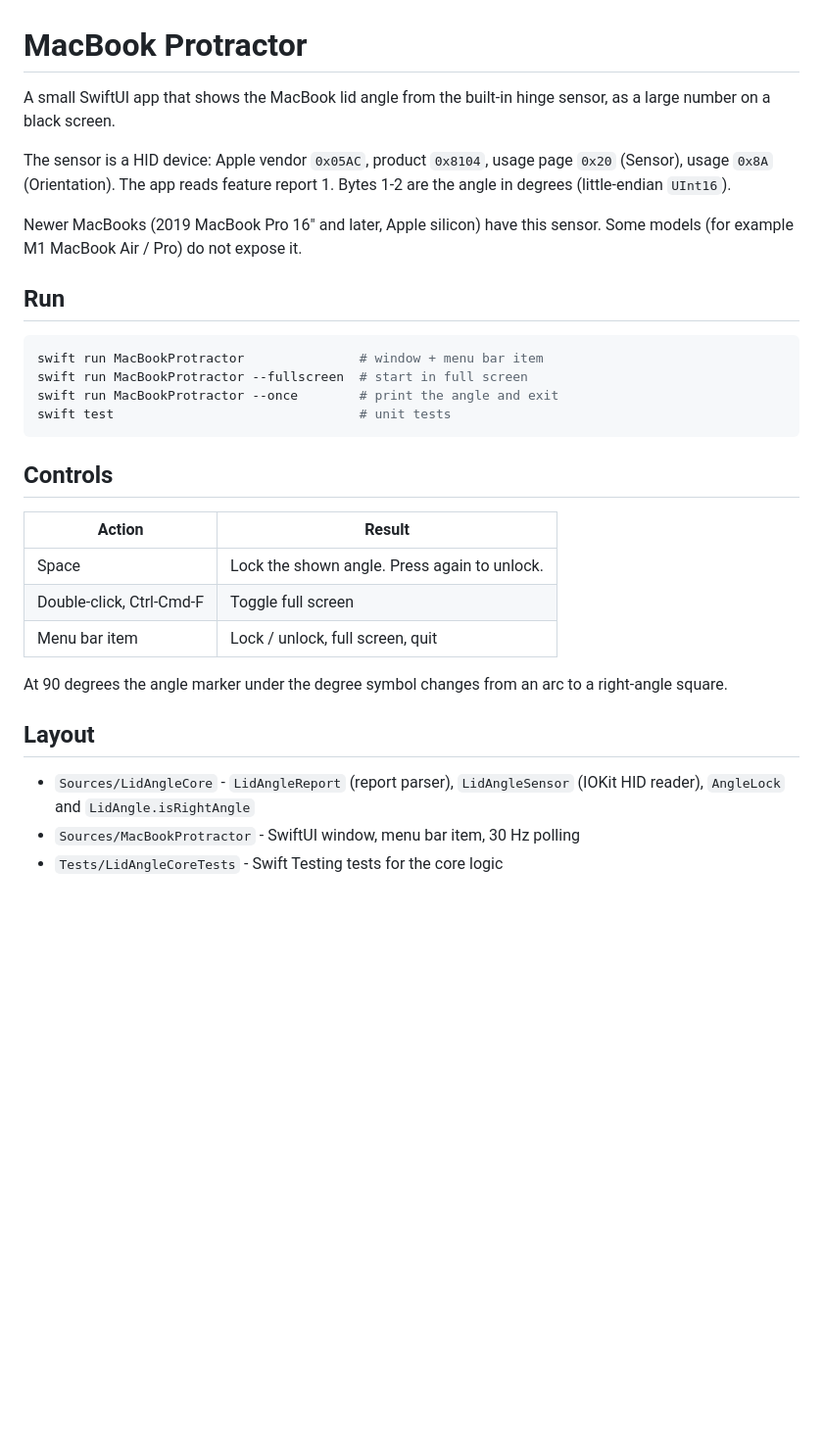
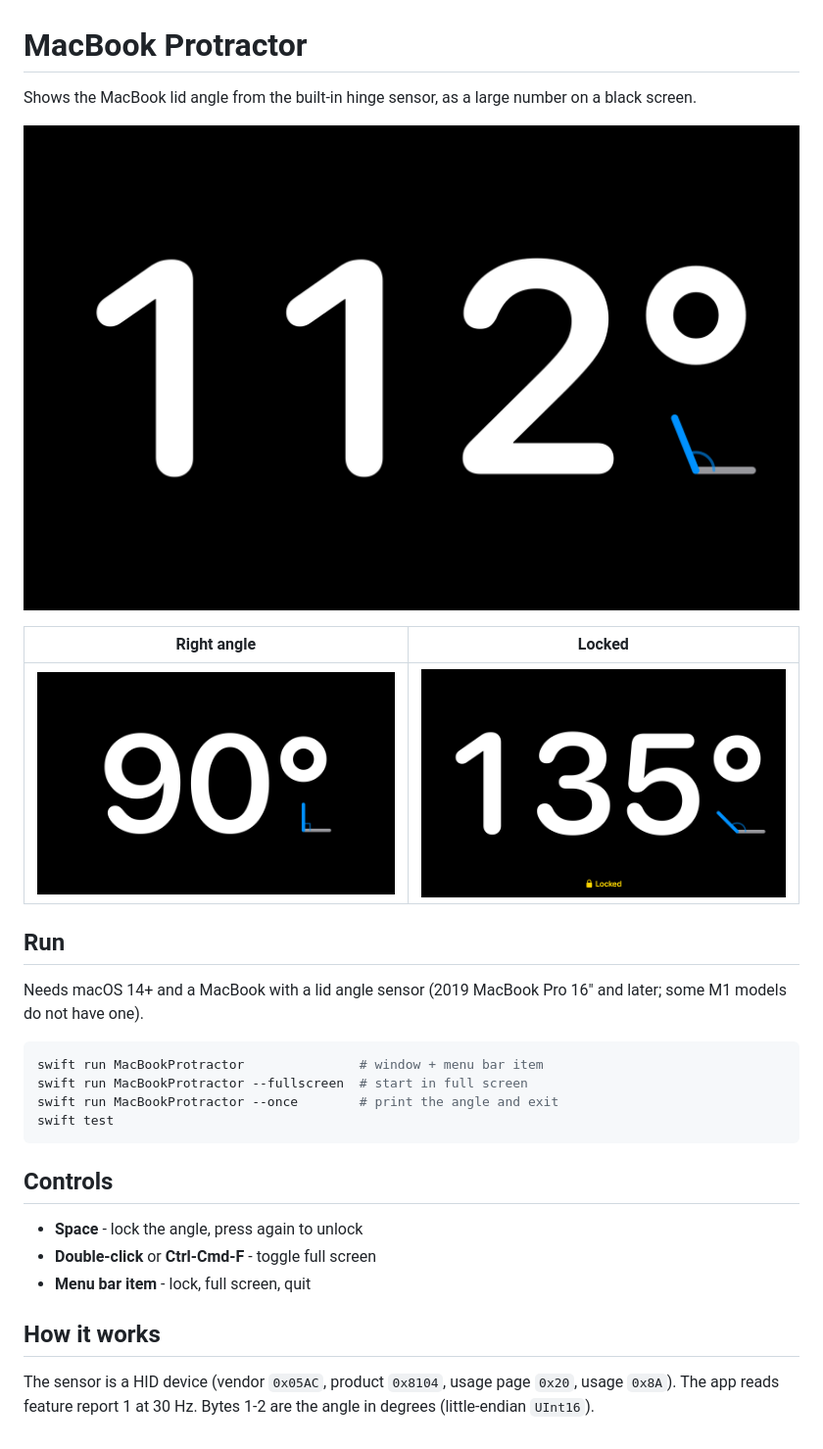
Before and after one commit to narze/MacBook-Protractor, a Markdown page: README.md, the part around the change. Shown at 98% size. Rendered like a GitHub page; pictures changed too: docs/screenshot-locked.png (added), docs/screenshot-right-angle.png (added), docs/screenshot.png (added); blank space fills up the shorter version.

Commit message:
Shorten README and add screenshots
Co-Authored-By: Claude Opus 5.5 <noreply@anthropic.com>

````diff
--- a/README.md
+++ b/README.md
@@ -1,36 +1,31 @@
 # MacBook Protractor
 
-A small SwiftUI app that shows the MacBook lid angle from the built-in hinge sensor,
-as a large number on a black screen.
+Shows the MacBook lid angle from the built-in hinge sensor, as a large number on a black screen.
 
-The sensor is a HID device: Apple vendor `0x05AC`, product `0x8104`,
-usage page `0x20` (Sensor), usage `0x8A` (Orientation). The app reads
-feature report 1. Bytes 1-2 are the angle in degrees (little-endian `UInt16`).
+![MacBook Protractor](docs/screenshot.png)
 
-Newer MacBooks (2019 MacBook Pro 16" and later, Apple silicon) have this sensor.
-Some models (for example M1 MacBook Air / Pro) do not expose it.
+| Right angle | Locked |
+| --- | --- |
+| ![90 degrees with right-angle marker](docs/screenshot-right-angle.png) | ![Locked at 135 degrees](docs/screenshot-locked.png) |
 
 ## Run
+
+Needs macOS 14+ and a MacBook with a lid angle sensor (2019 MacBook Pro 16" and later; some M1 models do not have one).
 
 ```sh
 swift run MacBookProtractor               # window + menu bar item
 swift run MacBookProtractor --fullscreen  # start in full screen
 swift run MacBookProtractor --once        # print the angle and exit
-swift test                                # unit tests
+swift test
 ```
 
 ## Controls
 
-| Action | Result |
-| --- | --- |
-| Space | Lock the shown angle. Press again to unlock. |
-| Double-click, Ctrl-Cmd-F | Toggle full screen |
-| Menu bar item | Lock / unlock, full screen, quit |
+- **Space** - lock the angle, press again to unlock
+- **Double-click** or **Ctrl-Cmd-F** - toggle full screen
+- **Menu bar item** - lock, full screen, quit
 
-At 90 degrees the angle marker under the degree symbol changes from an arc to a right-angle square.
+## How it works
 
-## Layout
-
-- `Sources/LidAngleCore` - `LidAngleReport` (report parser), `LidAngleSensor` (IOKit HID reader), `AngleLock` and `LidAngle.isRightAngle`
-- `Sources/MacBookProtractor` - SwiftUI window, menu bar item, 30 Hz polling
-- `Tests/LidAngleCoreTests` - Swift Testing tests for the core logic
+The sensor is a HID device (vendor `0x05AC`, product `0x8104`, usage page `0x20`, usage `0x8A`).
+The app reads feature report 1 at 30 Hz. Bytes 1-2 are the angle in degrees (little-endian `UInt16`).
````
